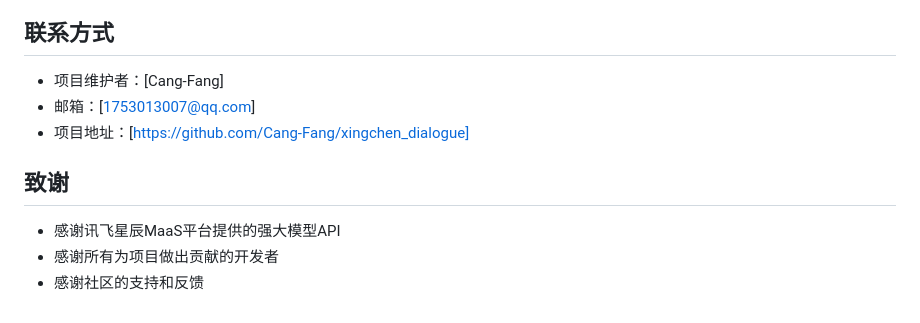
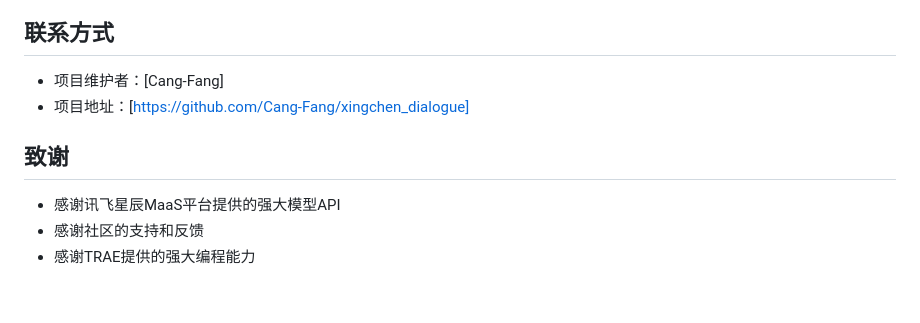
Before and after one commit to Cang-Fang/xingchen_dialogue, a Markdown page: README.md, the part around the change. GitHub-like rendering.

Commit message:
Update README with project details and structure

```diff
--- a/README.md
+++ b/README.md
@@ -402,11 +402,10 @@ bot/
 ## 联系方式
 
 - 项目维护者：[Cang-Fang]
-- 邮箱：[1753013007@qq.com]
 - 项目地址：[https://github.com/Cang-Fang/xingchen_dialogue]
 
 ## 致谢
 
 - 感谢讯飞星辰MaaS平台提供的强大模型API
-- 感谢所有为项目做出贡献的开发者
 - 感谢社区的支持和反馈
+- 感谢TRAE提供的强大编程能力
```
